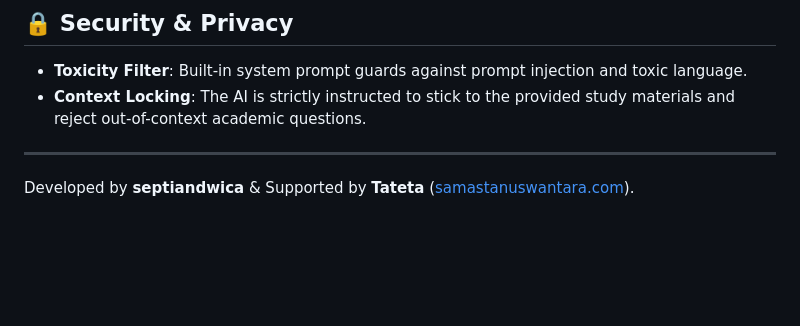
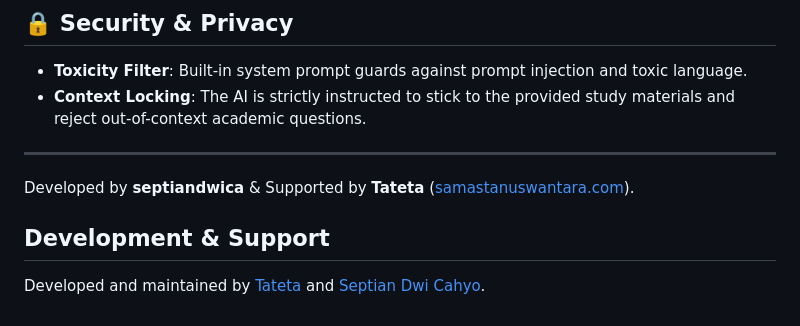
Before and after one commit to septiandwica/moodle-ainotebook, a Markdown page: README.md, the part around the change. Rendered like a GitHub page; blank space fills up the shorter version.

Commit message:
docs: update project contributors and support information in README

```diff
--- a/README.md
+++ b/README.md
@@ -97,3 +97,7 @@ The plugin follows a sophisticated Retrieval-Augmented Generation (RAG) pipeline
 
 ---
 Developed by **septiandwica** & Supported by **Tateta** ([samastanuswantara.com](https://samastanuswantara.com)).
+
+## Development & Support
+
+Developed and maintained by [Tateta](https://samastanuswantara.com) and [Septian Dwi Cahyo](https://github.com/septiandwica).
```
